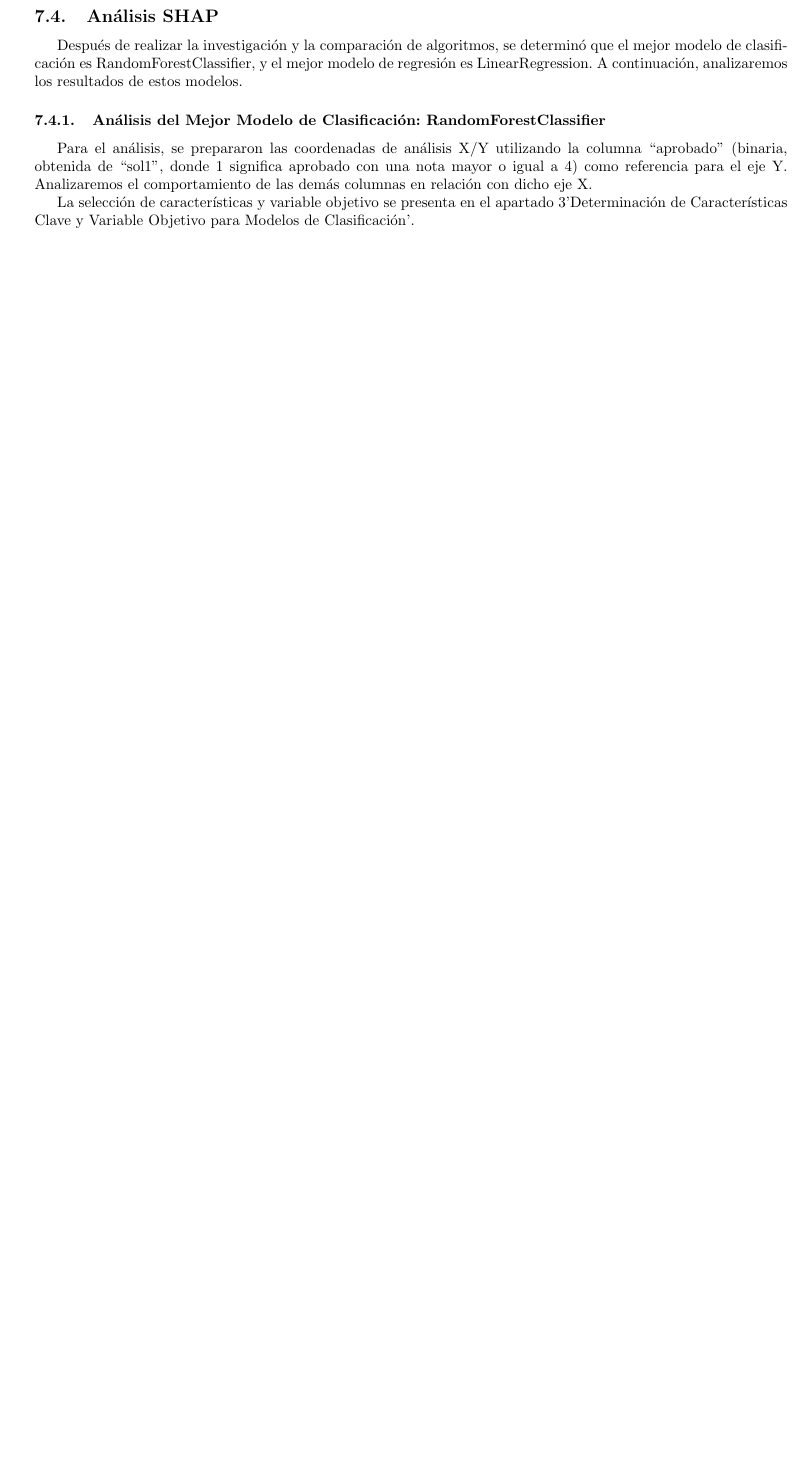
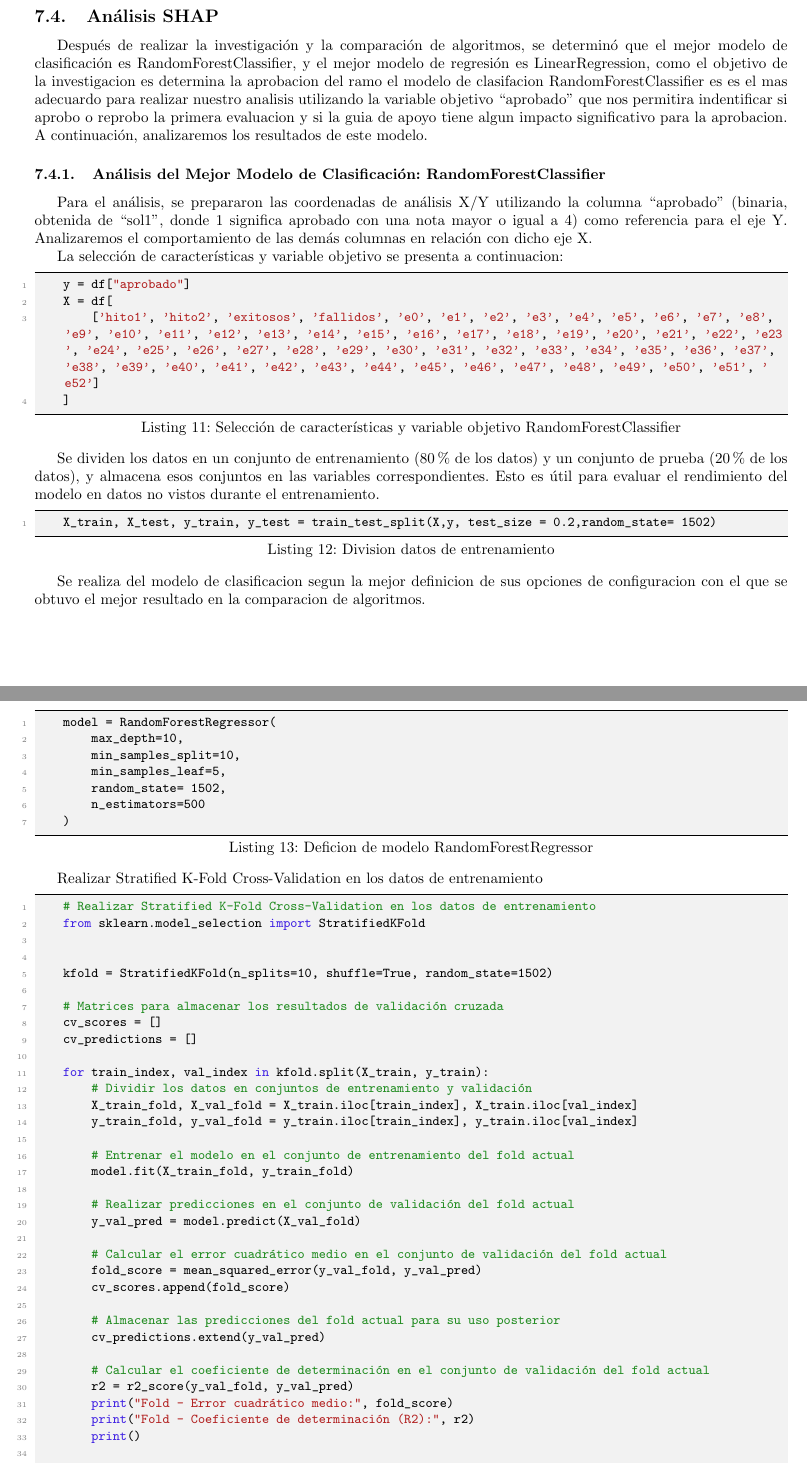
Before and after one commit to tonporaqui/tesis, a LaTeX document (LaTeX/main.tex, which reads LaTeX/lib_/analisis_shap.tex): part of page 23 of 27 before the commit and two parts of pages 24 and 25 of 30 after it, the two joined at a grey line, cut so that both start at the same text, the shorter picture padded with empty space. Compiled offline with pdfLaTeX.

Commit message:
actualizando analisis shap

```diff
--- a/LaTeX/lib_/analisis_shap.tex
+++ b/LaTeX/lib_/analisis_shap.tex
@@ -1,10 +1,75 @@
 \subsection{Análisis SHAP}
 
-Después de realizar la investigación y la comparación de algoritmos, se determinó que el mejor modelo de clasificación es RandomForestClassifier, y el mejor modelo de regresión es LinearRegression. A continuación, analizaremos los resultados de estos modelos.
+Después de realizar la investigación y la comparación de algoritmos, se determinó que el mejor modelo de clasificación es RandomForestClassifier, y el mejor modelo de regresión es LinearRegression, como el objetivo de la investigacion es determina la aprobacion del ramo el modelo de clasifacion RandomForestClassifier es es el mas adecuardo para realizar nuestro analisis utilizando la variable objetivo \say{aprobado} que nos permitira indentificar si aprobo o reprobo la primera evaluacion y si la guia de apoyo tiene algun impacto significativo para la aprobacion. A continuación, analizaremos los resultados de este modelo.
 
 \subsubsection{Análisis del Mejor Modelo de Clasificación: RandomForestClassifier}
 
 
 Para el análisis, se prepararon las coordenadas de análisis X/Y utilizando la columna \say{aprobado} (binaria, obtenida de \say{sol1}, donde 1 significa aprobado con una nota mayor o igual a 4) como referencia para el eje Y. Analizaremos el comportamiento de las demás columnas en relación con dicho eje X.
 
-La selección de características y variable objetivo se presenta en el apartado \ref{lst:seleccion_caracteristicas}{'Determinación de Características Clave y Variable Objetivo para Modelos de Clasificación'}.
+La selección de características y variable objetivo se presenta a continuacion:
+
+\begin{lstlisting}[language=Python, caption=Selección de características y variable objetivo RandomForestClassifier, label=lst:seleccion_caracteristicasRFC]
+    y = df["aprobado"]
+    X = df[
+        ['hito1', 'hito2', 'exitosos', 'fallidos', 'e0', 'e1', 'e2', 'e3', 'e4', 'e5', 'e6', 'e7', 'e8', 'e9', 'e10', 'e11', 'e12', 'e13', 'e14', 'e15', 'e16', 'e17', 'e18', 'e19', 'e20', 'e21', 'e22', 'e23', 'e24', 'e25', 'e26', 'e27', 'e28', 'e29', 'e30', 'e31', 'e32', 'e33', 'e34', 'e35', 'e36', 'e37', 'e38', 'e39', 'e40', 'e41', 'e42', 'e43', 'e44', 'e45', 'e46', 'e47', 'e48', 'e49', 'e50', 'e51', 'e52']
+    ]
+\end{lstlisting}
+
+Se dividen los datos en un conjunto de entrenamiento (80\% de los datos) y un conjunto de prueba (20\% de los datos), y almacena esos conjuntos en las variables correspondientes. Esto es útil para evaluar el rendimiento del modelo en datos no vistos durante el entrenamiento.
+
+\begin{lstlisting}[language=Python, caption=Division datos de entrenamiento, label=lst:train_test_split_RFC]
+    X_train, X_test, y_train, y_test = train_test_split(X,y, test_size = 0.2,random_state= 1502)
+\end{lstlisting}
+
+Se realiza del modelo de clasificacion segun la mejor definicion de sus opciones de configuracion con el que se obtuvo el mejor resultado en la comparacion de algoritmos.
+
+\begin{lstlisting}[language=Python, caption=Deficion de modelo RandomForestRegressor, label=lst:def_RFC]
+    model = RandomForestRegressor(
+        max_depth=10,
+        min_samples_split=10,
+        min_samples_leaf=5,
+        random_state= 1502,
+        n_estimators=500
+    )
+\end{lstlisting}
+
+Realizar Stratified K-Fold Cross-Validation en los datos de entrenamiento
+
+\begin{lstlisting}[language=Python, caption=Realizar Stratified K-Fold Cross-Validation en los datos de entrenamiento, label=lst:skfold_train]
+    # Realizar Stratified K-Fold Cross-Validation en los datos de entrenamiento
+    from sklearn.model_selection import StratifiedKFold
+
+
+    kfold = StratifiedKFold(n_splits=10, shuffle=True, random_state=1502)
+
+    # Matrices para almacenar los resultados de validación cruzada
+    cv_scores = []
+    cv_predictions = []
+
+    for train_index, val_index in kfold.split(X_train, y_train):
+        # Dividir los datos en conjuntos de entrenamiento y validación
+        X_train_fold, X_val_fold = X_train.iloc[train_index], X_train.iloc[val_index]
+        y_train_fold, y_val_fold = y_train.iloc[train_index], y_train.iloc[val_index]
+
+        # Entrenar el modelo en el conjunto de entrenamiento del fold actual
+        model.fit(X_train_fold, y_train_fold)
+
+        # Realizar predicciones en el conjunto de validación del fold actual
+        y_val_pred = model.predict(X_val_fold)
+
+        # Calcular el error cuadrático medio en el conjunto de validación del fold actual
+        fold_score = mean_squared_error(y_val_fold, y_val_pred)
+        cv_scores.append(fold_score)
+
+        # Almacenar las predicciones del fold actual para su uso posterior
+        cv_predictions.extend(y_val_pred)
+
+        # Calcular el coeficiente de determinación en el conjunto de validación del fold actual
+        r2 = r2_score(y_val_fold, y_val_pred)
+        print("Fold - Error cuadrático medio:", fold_score)
+        print("Fold - Coeficiente de determinación (R2):", r2)
+        print()
+
+    # Calcular la puntuación promedio de validación cruzada
+    avg_score = np.mean(cv_scores)
@@ -10,0 +94 @@ La selección de características y variable objetivo se presenta en el apartado
+Fold - Error cuadrático medio: 0.20615353475177942
```
Also changed, not shown: LaTeX/lib_/analisis_shap.tex (168 more changed lines), 1 other file.
